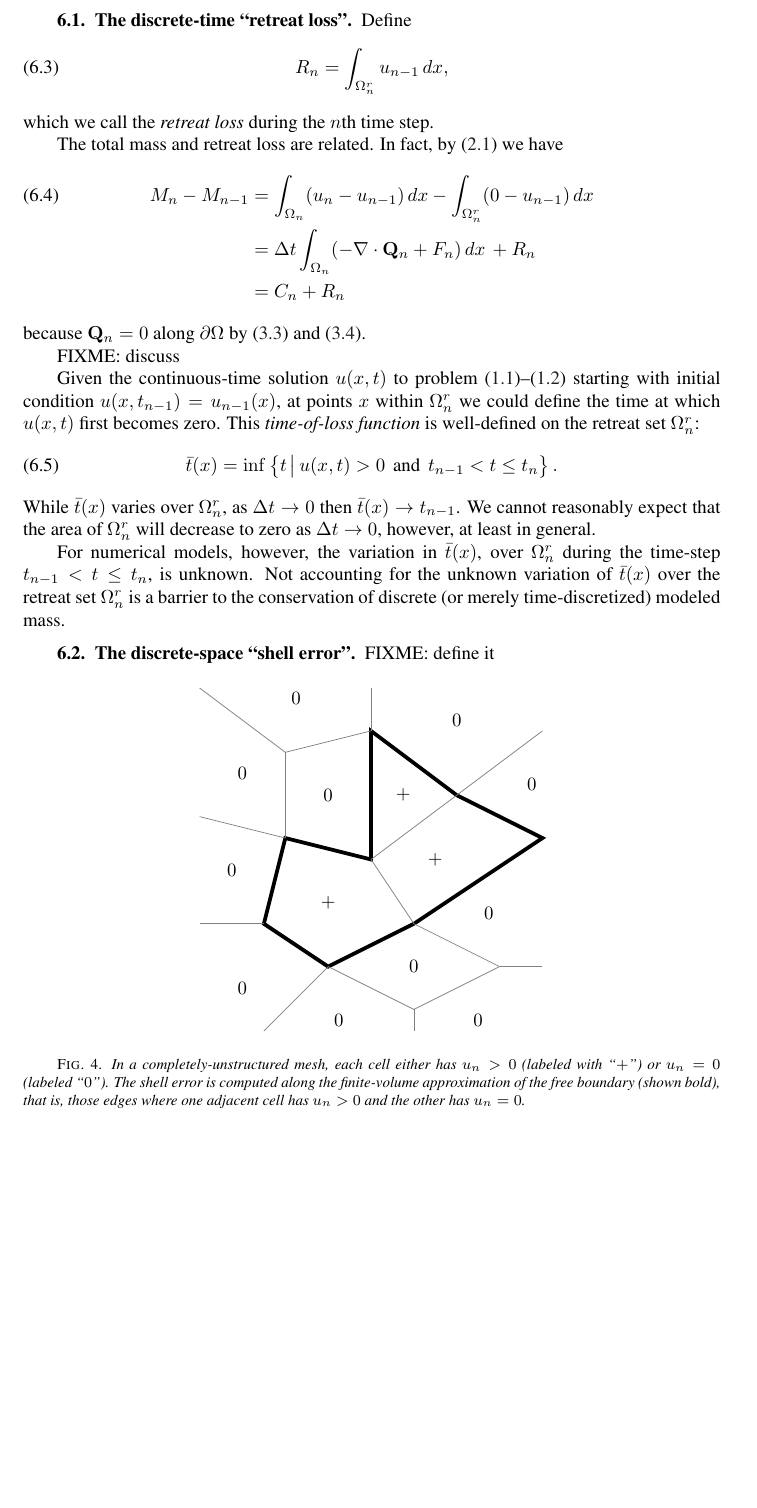
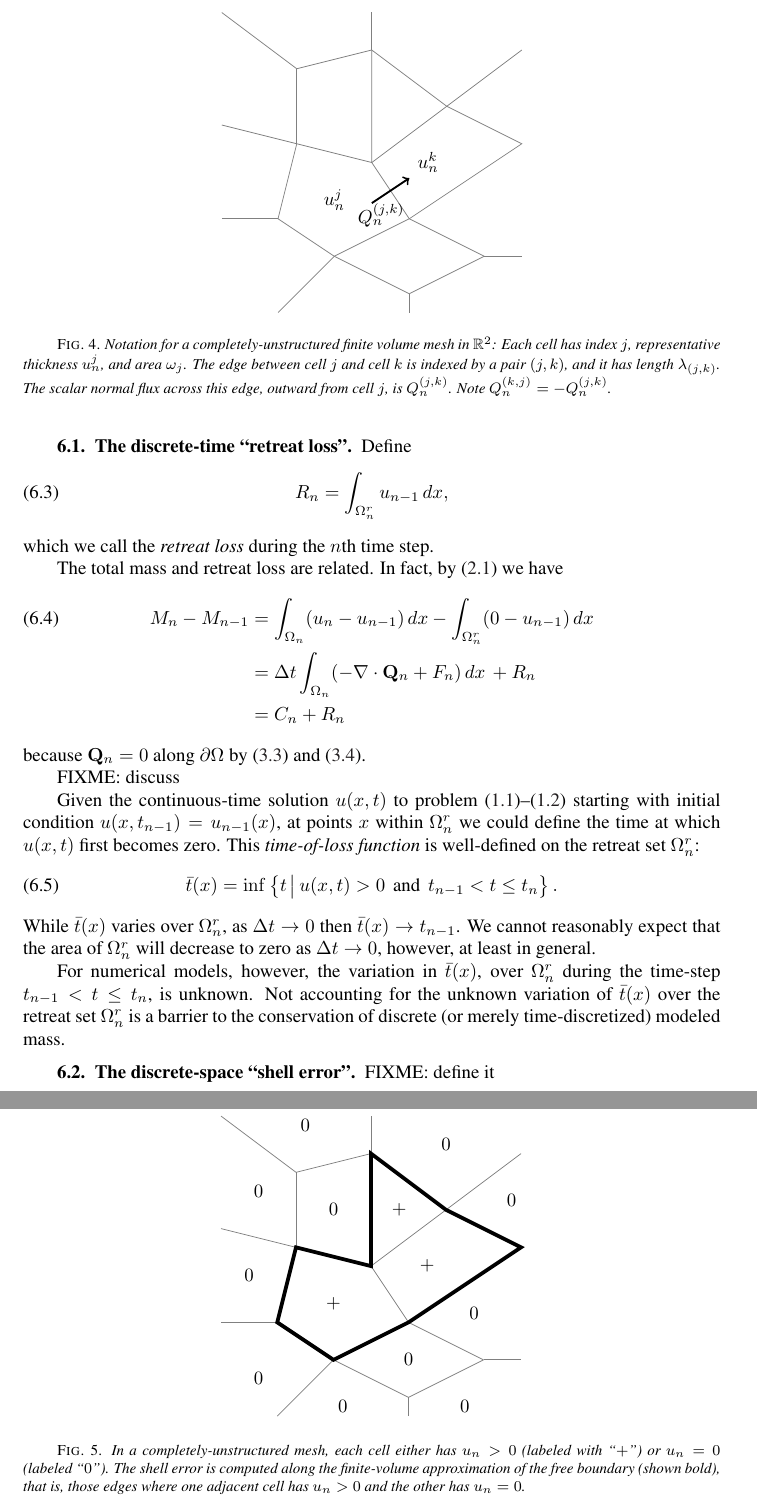
Before and after one commit to bueler/sia-fve, a LaTeX paper (paper/lc.tex, which reads paper/fvmesh-core.tikz, paper/fvmesh-notation.tikz, paper/fvmesh-shellerror.tikz): part of page 17 of 23 before the commit and two parts of pages 17 and 18 of 24 after it, the two joined at a grey line, cut at the place of the change, the shorter picture padded with empty space. Compiled offline with pdfLaTeX; a LaTeX package or settings file that is missing is left out.

Commit message:
Now there are two unstructured mesh figures.

```diff
--- /dev/null
+++ b/paper/fvmesh-core.tikz
@@ -0,0 +1,17 @@
+  % exterior cell boundaries
+  \draw[gray] (3,0) -- (6,3);
+  \draw[gray] (0,5) -- (3,5);
+  \draw[gray] (0,10) -- (4,9);
+  \draw[gray] (0,16) -- (4,13);
+  \draw[gray] (4,13) -- (4,9);
+  \draw[gray] (4,13) -- (8,14);
+  \draw[gray] (8,14) -- (8,16);
+  \draw[gray] (12,11) -- (16,14);
+  \draw[gray] (10,5) -- (14,3);
+  \draw[gray] (10,1) -- (14,3);
+  \draw[gray] (14,3) -- (16,3);
+  \draw[gray] (6,3) -- (10,1);
+  \draw[gray] (10,0) -- (10,1);
+  % interior cell boundaries
+  \draw[gray] (10,5) -- (8,8);
+  \draw[gray] (8,8) -- (12,11);
--- /dev/null
+++ b/paper/fvmesh-notation.tikz
@@ -0,0 +1,17 @@
+% created by hand
+\begin{tikzpicture}[scale=0.35]
+  \input{fvmesh-core.tikz}
+  % the free boundary is just like the other edges
+  \draw[gray] (6,3) -- (3,5) -- (4,9) -- (8,8) -- (8,14) -- (12,11) -- (16,9) -- (10,5) -- cycle;
+  % label some cell d.o.f.
+  \draw (6,6) node {$u_n^j$};
+  \draw (11,8) node {$u_n^k$};
+  % show normal flux
+  %\draw (2,2) node {$0$};
+  \def\xmid{9};
+  \def\ymid{6.5};
+  \def\dx{3/3};
+  \def\dy{2/3};
+  \draw[->,line width=1.0pt] (\xmid-\dx,\ymid-\dy) -- (\xmid+\dx,\ymid+\dy); % normal vector
+  \draw (\xmid-\dx/2,\ymid-2*\dy) node {$Q_n^{(j,k)}$}; % label as flux
+\end{tikzpicture}
--- a/paper/fvmesh-shellerror.tikz
+++ b/paper/fvmesh-shellerror.tikz
@@ -1,24 +1,9 @@
 % created by hand
-\begin{tikzpicture}[scale=0.4]
-  % the free boundary
-  \draw[line width=2.0pt] (6,3) -- (3,5) -- (4,9) -- (8,8) -- (8,14) -- (12,11) -- (16,9) -- (10,5) -- cycle;
-  % exterior cell boundaries
-  \draw[gray] (3,0) -- (6,3);
-  \draw[gray] (0,5) -- (3,5);
-  \draw[gray] (0,10) -- (4,9);
-  \draw[gray] (0,16) -- (4,13);
-  \draw[gray] (4,13) -- (4,9);
-  \draw[gray] (4,13) -- (8,14);
-  \draw[gray] (8,14) -- (8,16);
-  \draw[gray] (12,11) -- (16,14);
-  \draw[gray] (10,5) -- (14,3);
-  \draw[gray] (10,1) -- (14,3);
-  \draw[gray] (14,3) -- (16,3);
-  \draw[gray] (6,3) -- (10,1);
-  \draw[gray] (10,0) -- (10,1);
-  % interior cell boundaries
-  \draw[gray] (10,5) -- (8,8);
-  \draw[gray] (8,8) -- (12,11);
+\begin{tikzpicture}[scale=0.35]
+  \input{fvmesh-core.tikz}
+  % the free boundary is bold
+  \draw[line width=2.0pt] (6,3) -- (3,5) -- (4,9) -- (8,8) -- (8,14) --
+                          (12,11) -- (16,9) -- (10,5) -- cycle;
   % label cells with positive thickness
   \draw (6,6) node {$+$};
   \draw (11,8) node {$+$};
--- a/paper/lc.tex
+++ b/paper/lc.tex
@@ -635,7 +636,13 @@ On the other hand, fully-explicit and \emph{fully-discretized} numerical schemes
 
 \section{The fully-discretized single time-step problem}  \label{sec:spacediscretized} FIXME
 
-
+\begin{figure}[ht]
+\begin{center}
+\input{fvmesh-notation.tikz}
+\end{center}
+\caption{Notation for a completely-unstructured finite volume mesh in $\RR^2$:  Each cell has index $j$, representative thickness $u_n^j$, and area $\omega_j$.  The edge between cell $j$ and cell $k$ is indexed by a pair $(j,k)$, and it has length $\lambda_{(j,k)}$.  The scalar normal flux across this edge, outward from cell $j$, is $Q_n^{(j,k)}$.  Note $Q_n^{(k,j)}=-Q_n^{(j,k)}$.}
+\label{fig:fvmesh-notation}
+\end{figure}
 
 \section{\emph{A posteriori} analysis of mass conservation on the free boundary}  \label{sec:timeseries}
 
```
Also changed, not shown: paper/fvmesh-shellerror.tikz (3 more changed lines), paper/lc.tex (1 more changed lines).
